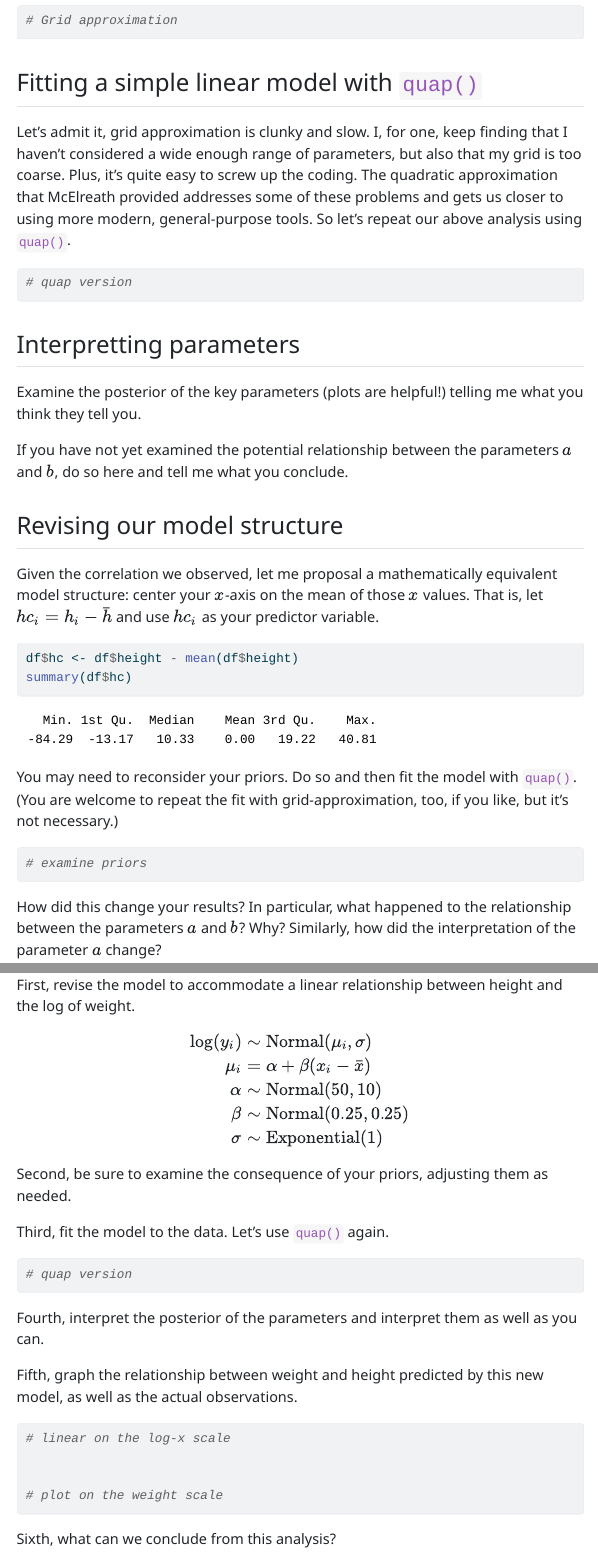
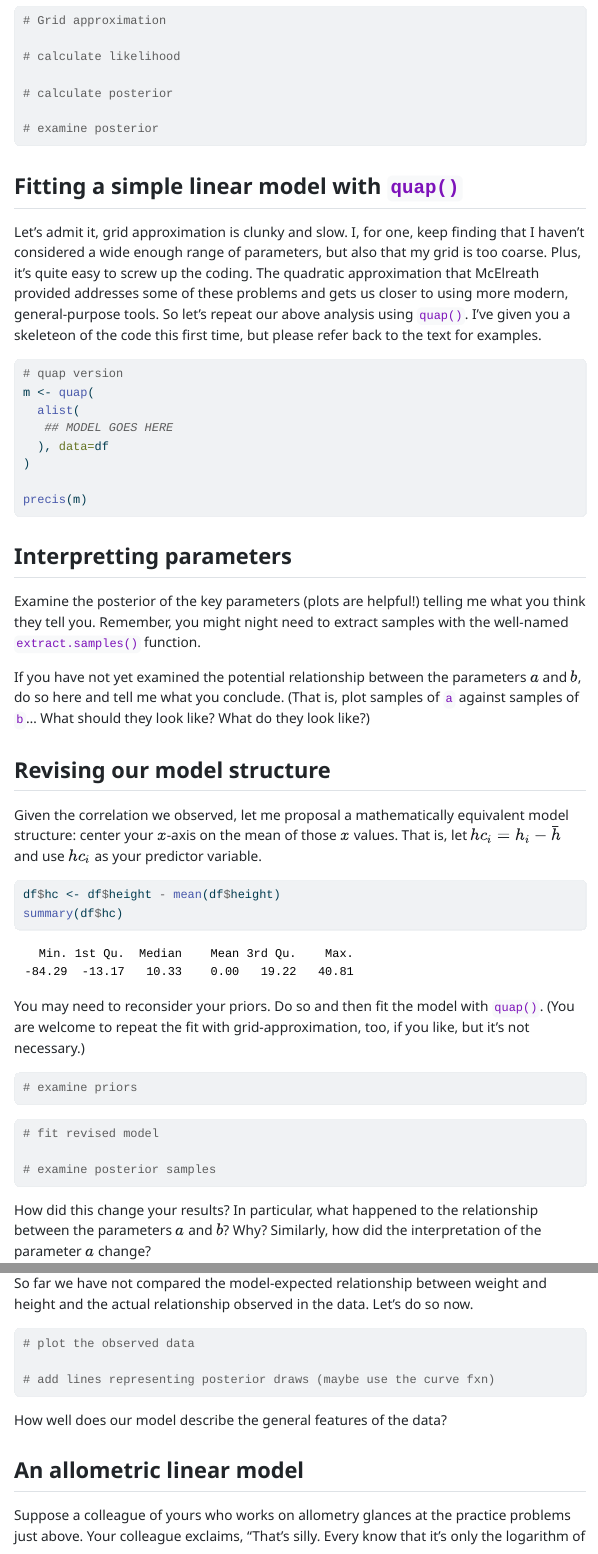
Before and after one commit to JesseBrunner/Detecting, a Quarto document (Labs/Lab4_SimulatingFittingLinearModels.qmd): the page in a window 1100 px wide, from 2250 px down before the commit and from 2050 px down after it, so that both start at the same text, and a second part further down, joined at a grey line. The pictures show the output file Labs/Lab4_SimulatingFittingLinearModels.html that the author committed with the source, opened offline; menus at the side of the page are left out.

Commit message:
minor update to example

````diff
--- a/Labs/Lab4_SimulatingFittingLinearModels.qmd
+++ b/Labs/Lab4_SimulatingFittingLinearModels.qmd
@@ -70,23 +70,45 @@ Now that you are happy with the priors, please fit this model to the actual !Kun
 ```{r}
 # Grid approximation
 
+# calculate likelihood
+
+# calculate posterior
+
+# examine posterior
+
 ```
 
 ## Fitting a simple linear model with `quap()`
 
-Let's admit it, grid approximation is clunky and slow. I, for one, keep finding that I haven't considered a wide enough range of parameters, but also that my grid is too coarse. Plus, it's quite easy to screw up the coding. The quadratic approximation that McElreath provided addresses some of these problems and gets us closer to using more modern, general-purpose tools. So let's repeat our above analysis using `quap()`.
+Let's admit it, grid approximation is clunky and slow. I, for one, keep finding that I haven't considered a wide enough range of parameters, but also that my grid is too coarse. Plus, it's quite easy to screw up the coding. The quadratic approximation that McElreath provided addresses some of these problems and gets us closer to using more modern, general-purpose tools. So let's repeat our above analysis using `quap()`. I've given you a skeleteon of the code this first time, but please refer back to the text for examples.
 
 ```{r}
+#| eval: false
 # quap version
+m <- quap(
+  alist(
+   ## MODEL GOES HERE
+  ), data=df
+)
+
+precis(m)
+```
+
+
+## Interpretting parameters
+Examine the posterior of the key parameters (plots are helpful!) telling me what you think they tell you. Remember, you might night need to extract samples with the well-named `extract.samples()` function.
+
+```{r}
 
 ```
 
 
-## Interpretting parameters
-Examine the posterior of the key parameters (plots are helpful!) telling me what you think they tell you.
+If you have not yet examined the potential relationship between the parameters $a$ and $b$, do so here and tell me what you conclude. (That is, plot samples of `a` against samples of `b`... What should they look like? What do they look like?)
 
+```{r}
 
-If you have not yet examined the potential relationship between the parameters $a$ and $b$, do so here and tell me what you conclude.
+```
+
 
 
 
@@ -106,6 +128,14 @@ You may need to reconsider your priors. Do so and then fit the model with `quap(
 
 ```
 
+```{r}
+# fit revised model
+
+# examine posterior samples
+
+```
+
+
 How did this change your results? In particular, what happened to the relationship between the parameters $a$ and $b$? Why? Similarly, how did the interpretation of the parameter $a$ change?
 
 
@@ -114,7 +144,9 @@ How did this change your results? In particular, what happened to the relationsh
 So far we have not compared the model-expected relationship between weight and height and the actual relationship observed in the data. Let's do so now.
 
 ```{r}
+# plot the observed data
 
+# add lines representing posterior draws (maybe use the curve fxn)
 ```
 
 How well does our model describe the general features of the data?
````
Also changed, not shown: Labs/Example_SimulatingData.qmd (+1 -1 lines), Labs/Example_SimulatingData.html, Labs/Lab4_SimulatingFittingLinearModels.html.
